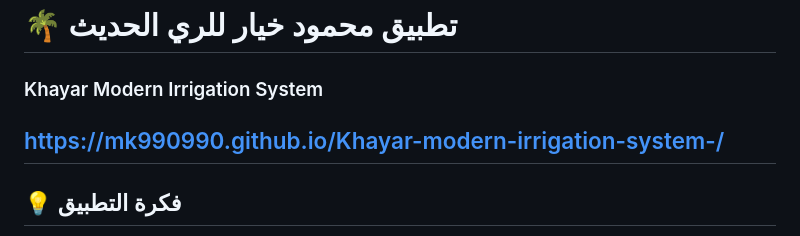
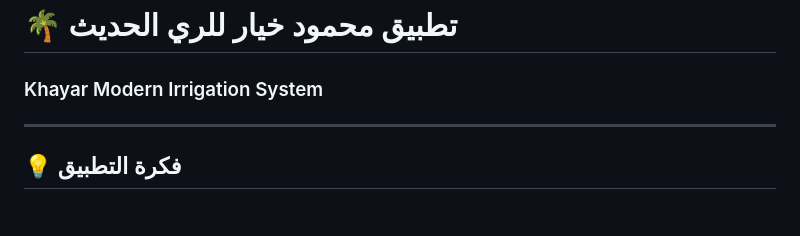
Before and after one commit to MK990990/Khayar-modern-irrigation-system-, a Markdown page: README.md, the part around the change. Drawn GitHub-style; blank space fills up the shorter version.

```diff
--- a/README.md
+++ b/README.md
@@ -1,6 +1,6 @@
 # 🌴 تطبيق محمود خيار للري الحديث
 ### Khayar Modern Irrigation System
-https://mk990990.github.io/Khayar-modern-irrigation-system-/
+
 ---
 
 ## 💡 فكرة التطبيق
```
